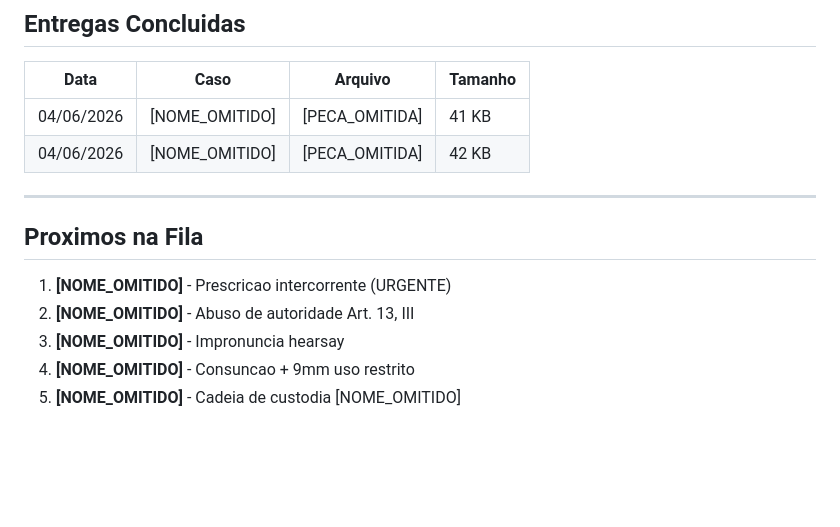
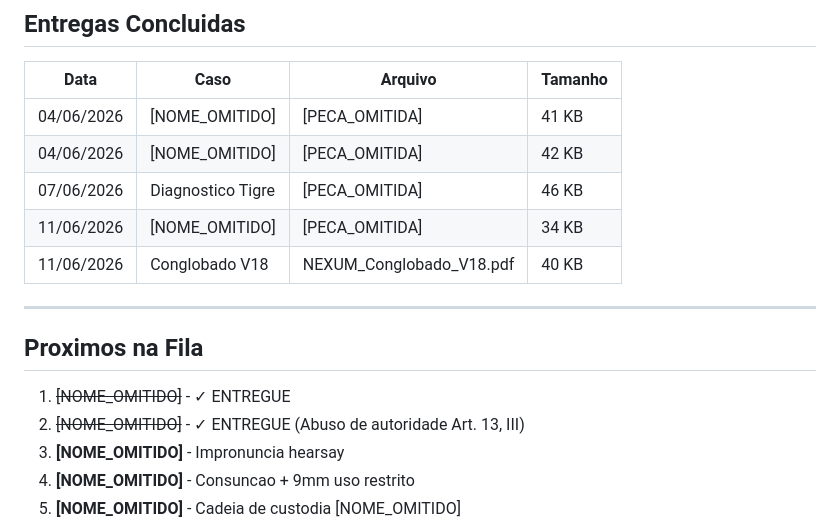
Before and after one commit to martbarreto-sudo/supreme-drafter, a Markdown page: FLUXOS.md, the part around the change. Rendered like a GitHub page; blank space fills up the shorter version.

Commit message:
Add REsp [NOME_OMITIDO] - Abuso de Autoridade Art. 13, III
Interrogatório sem defensor técnico. Nulidade absoluta por violação
ao Art. 185, §1º, CPP e Art. 13, III, Lei 13.869/19.

Updated FLUXOS.md with delivery status.

https://claude.ai/code/session_01VGkMgnxae2qAiZMdQ8bNPf

```diff
--- a/FLUXOS.md
+++ b/FLUXOS.md
@@ -133,13 +133,16 @@ GET /api/v2/messages/stream
 |------|------|---------|---------|
 | 04/06/2026 | [NOME_OMITIDO] | [PECA_OMITIDA] | 41 KB |
 | 04/06/2026 | [NOME_OMITIDO] | [PECA_OMITIDA] | 42 KB |
+| 07/06/2026 | Diagnostico Tigre | [PECA_OMITIDA] | 46 KB |
+| 11/06/2026 | [NOME_OMITIDO] | [PECA_OMITIDA] | 34 KB |
+| 11/06/2026 | Conglobado V18 | NEXUM_Conglobado_V18.pdf | 40 KB |
 
 ---
 
 ## Proximos na Fila
 
-1. **[NOME_OMITIDO]** - Prescricao intercorrente (URGENTE)
-2. **[NOME_OMITIDO]** - Abuso de autoridade Art. 13, III
+1. ~~[NOME_OMITIDO]~~ - ✓ ENTREGUE
+2. ~~[NOME_OMITIDO]~~ - ✓ ENTREGUE (Abuso de autoridade Art. 13, III)
 3. **[NOME_OMITIDO]** - Impronuncia hearsay
 4. **[NOME_OMITIDO]** - Consuncao + 9mm uso restrito
 5. **[NOME_OMITIDO]** - Cadeia de custodia [NOME_OMITIDO]
```
